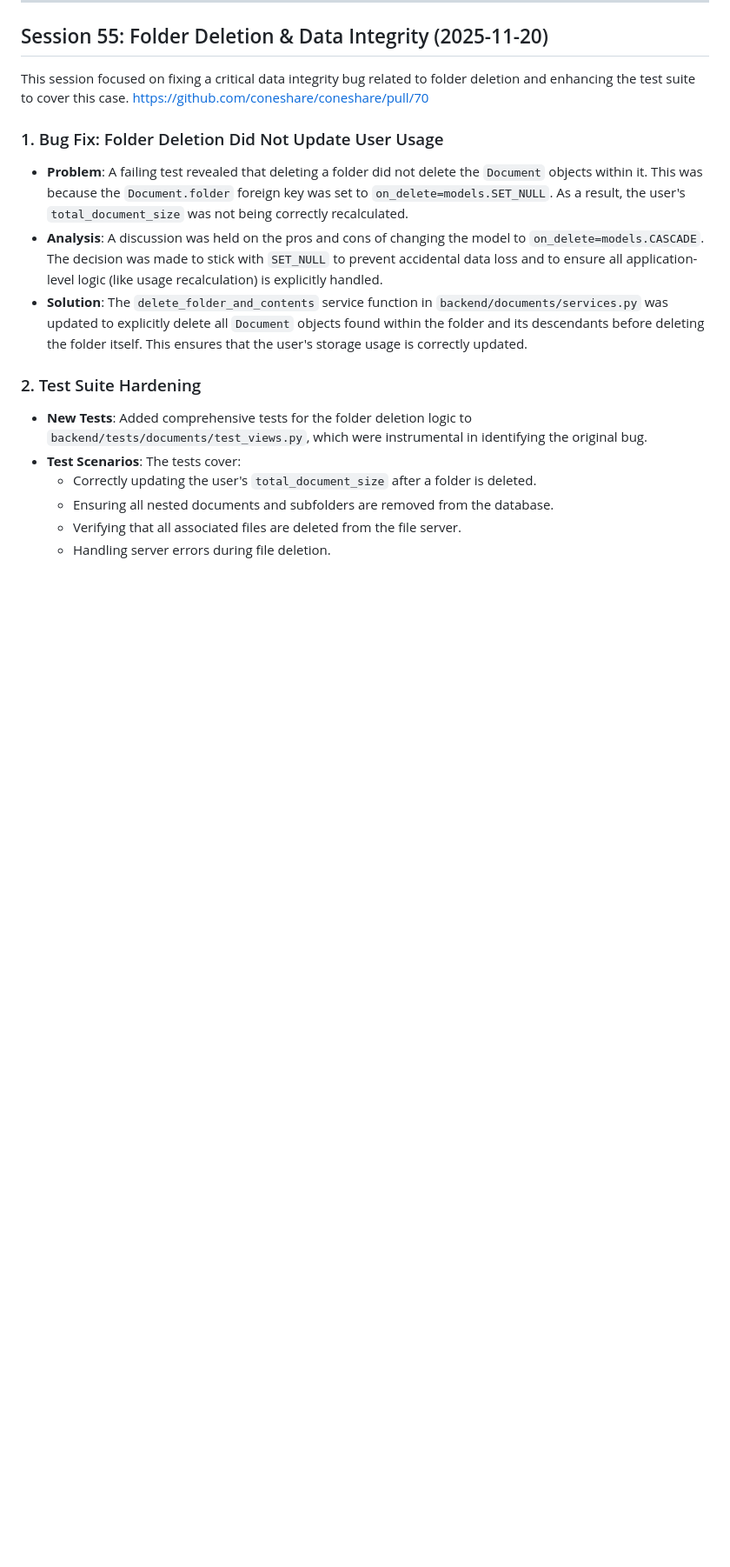
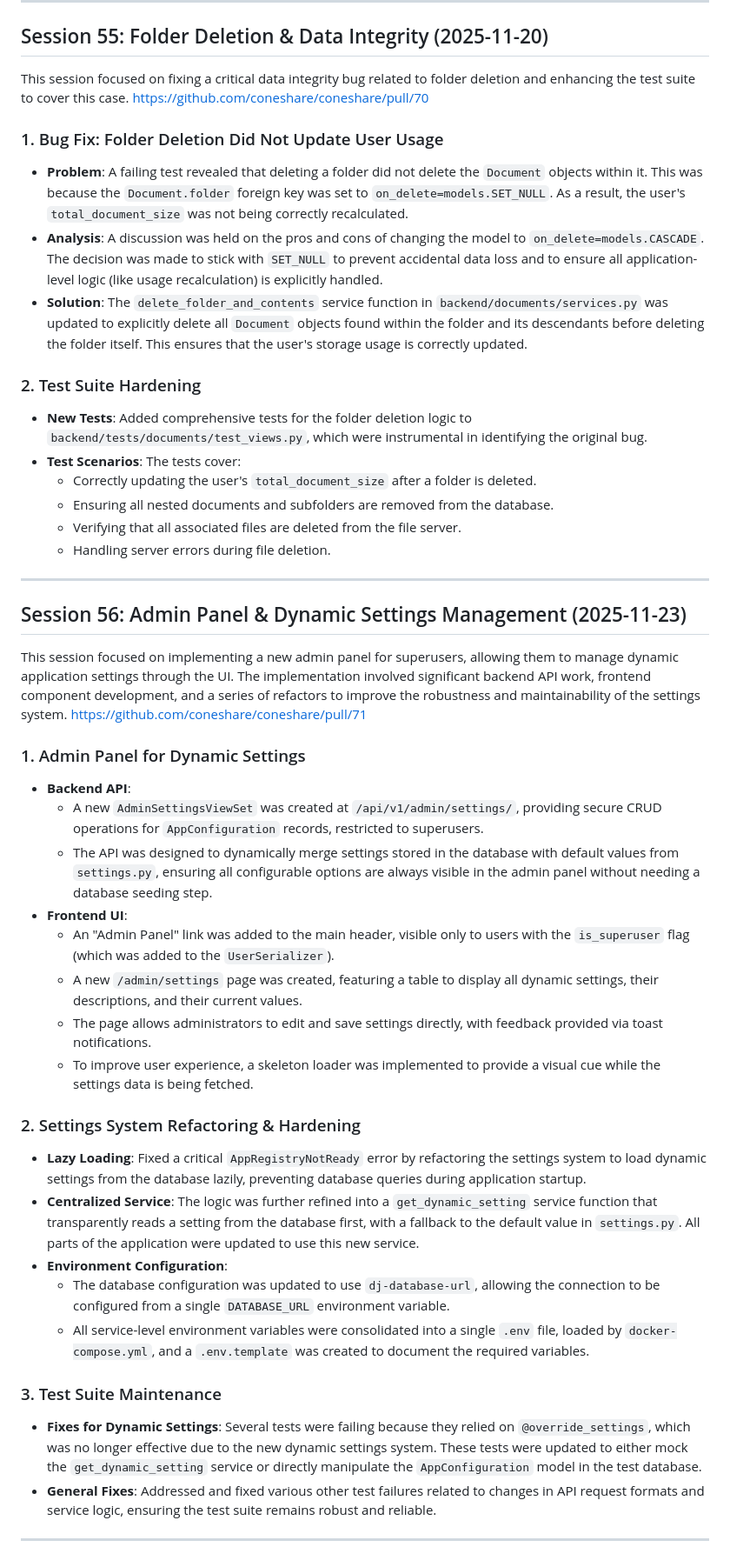
Before and after one commit to coneshare/coneshare, a Markdown page: docs/development-log.md, the part around one of its changes. Shown at 87% size. Rendered like a GitHub page; blank space fills up the shorter version.

Commit message:
docs: Add development log entry for admin panel and settings
Co-authored-by: aider (gemini/gemini-2.5-pro) <aider@aider.chat>

```diff
--- a/docs/development-log.md
+++ b/docs/development-log.md
@@ -1240,3 +1241,32 @@ This session focused on fixing a critical data integrity bug related to folder d
     - Ensuring all nested documents and subfolders are removed from the database.
     - Verifying that all associated files are deleted from the file server.
     - Handling server errors during file deletion.
+
+---
+
+## Session 56: Admin Panel & Dynamic Settings Management (2025-11-23)
+
+This session focused on implementing a new admin panel for superusers, allowing them to manage dynamic application settings through the UI. The implementation involved significant backend API work, frontend component development, and a series of refactors to improve the robustness and maintainability of the settings system. [https://github.com/coneshare/coneshare/pull/71](https://github.com/coneshare/coneshare/pull/71)
+
+### 1. Admin Panel for Dynamic Settings
+- **Backend API**:
+  - A new `AdminSettingsViewSet` was created at `/api/v1/admin/settings/`, providing secure CRUD operations for `AppConfiguration` records, restricted to superusers.
+  - The API was designed to dynamically merge settings stored in the database with default values from `settings.py`, ensuring all configurable options are always visible in the admin panel without needing a database seeding step.
+- **Frontend UI**:
+  - An "Admin Panel" link was added to the main header, visible only to users with the `is_superuser` flag (which was added to the `UserSerializer`).
+  - A new `/admin/settings` page was created, featuring a table to display all dynamic settings, their descriptions, and their current values.
+  - The page allows administrators to edit and save settings directly, with feedback provided via toast notifications.
+  - To improve user experience, a skeleton loader was implemented to provide a visual cue while the settings data is being fetched.
+
+### 2. Settings System Refactoring & Hardening
+- **Lazy Loading**: Fixed a critical `AppRegistryNotReady` error by refactoring the settings system to load dynamic settings from the database lazily, preventing database queries during application startup.
+- **Centralized Service**: The logic was further refined into a `get_dynamic_setting` service function that transparently reads a setting from the database first, with a fallback to the default value in `settings.py`. All parts of the application were updated to use this new service.
+- **Environment Configuration**:
+  - The database configuration was updated to use `dj-database-url`, allowing the connection to be configured from a single `DATABASE_URL` environment variable.
+  - All service-level environment variables were consolidated into a single `.env` file, loaded by `docker-compose.yml`, and a `.env.template` was created to document the required variables.
+
+### 3. Test Suite Maintenance
+- **Fixes for Dynamic Settings**: Several tests were failing because they relied on `@override_settings`, which was no longer effective due to the new dynamic settings system. These tests were updated to either mock the `get_dynamic_setting` service or directly manipulate the `AppConfiguration` model in the test database.
+- **General Fixes**: Addressed and fixed various other test failures related to changes in API request formats and service logic, ensuring the test suite remains robust and reliable.
+
+---
```
Also changed, not shown: other parts of docs/development-log.md (+1 -0 lines).
